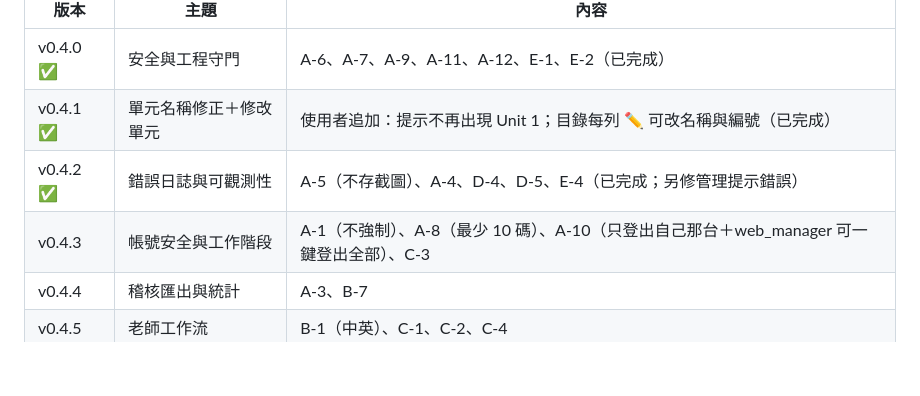
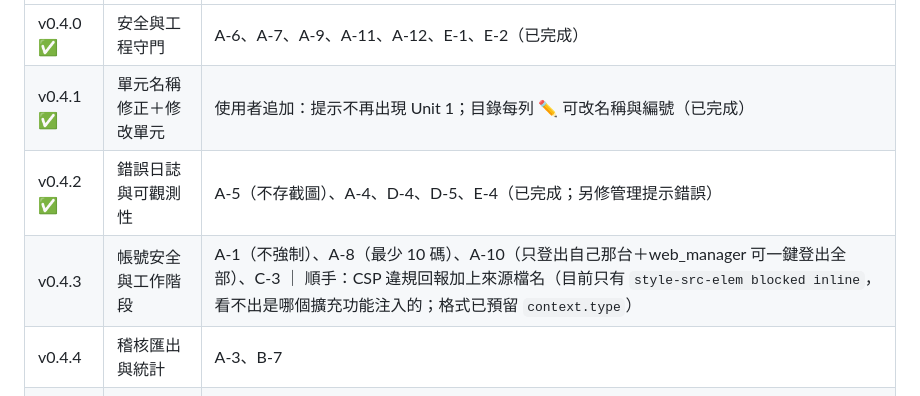
Before and after one commit to RimuruTempest0417/PV-Dictionary, a Markdown page: docs/規劃書-待完成.md, the part around the change. Drawn GitHub-style; blank space fills up the shorter version.

Commit message:
docs(規劃書): v0.4.3 追加「CSP 違規回報帶來源檔名」；v0.4.1/v0.4.2 補進規劃書結果

```diff
--- a/docs/規劃書-待完成.md
+++ b/docs/規劃書-待完成.md
@@ -22,7 +22,7 @@
 | v0.4.0 ✅ | 安全與工程守門 | A-6、A-7、A-9、A-11、A-12、E-1、E-2（已完成） |
 | v0.4.1 ✅ | 單元名稱修正＋修改單元 | 使用者追加：提示不再出現 Unit 1；目錄每列 ✏️ 可改名稱與編號（已完成） |
 | v0.4.2 ✅ | 錯誤日誌與可觀測性 | A-5（不存截圖）、A-4、D-4、D-5、E-4（已完成；另修管理提示錯誤） |
-| v0.4.3 | 帳號安全與工作階段 | A-1（不強制）、A-8（最少 10 碼）、A-10（只登出自己那台＋web_manager 可一鍵登出全部）、C-3 |
+| v0.4.3 | 帳號安全與工作階段 | A-1（不強制）、A-8（最少 10 碼）、A-10（只登出自己那台＋web_manager 可一鍵登出全部）、C-3 ｜ 順手：CSP 違規回報加上來源檔名（目前只有 `style-src-elem blocked inline`，看不出是哪個擴充功能注入的；格式已預留 `context.type`） |
 | v0.4.4 | 稽核匯出與統計 | A-3、B-7 |
 | v0.4.5 | 老師工作流 | B-1（中英）、C-1、C-2、C-4 |
 | v0.4.6 | 內容工具 | B-3（含 .xlsx）、B-2、B-4、B-6 |
```
